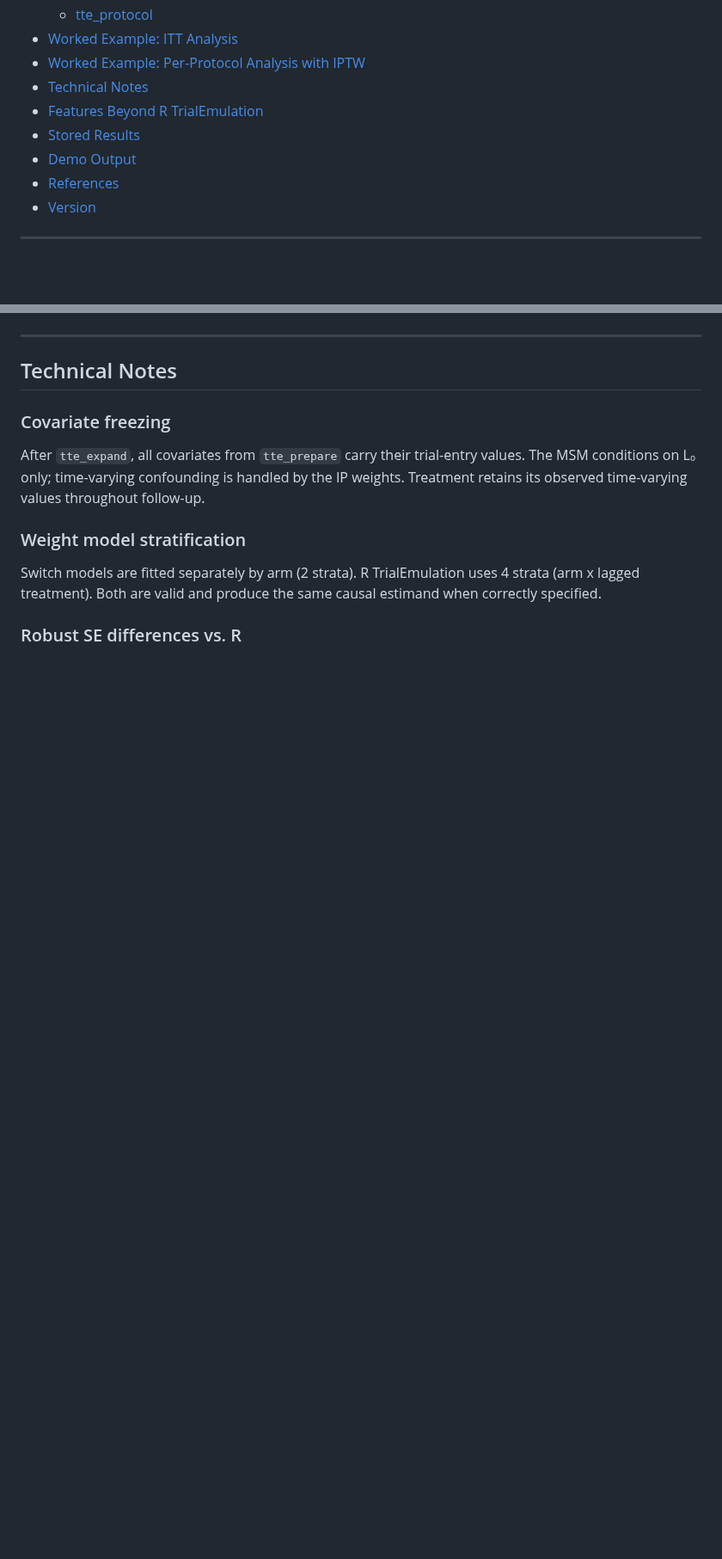
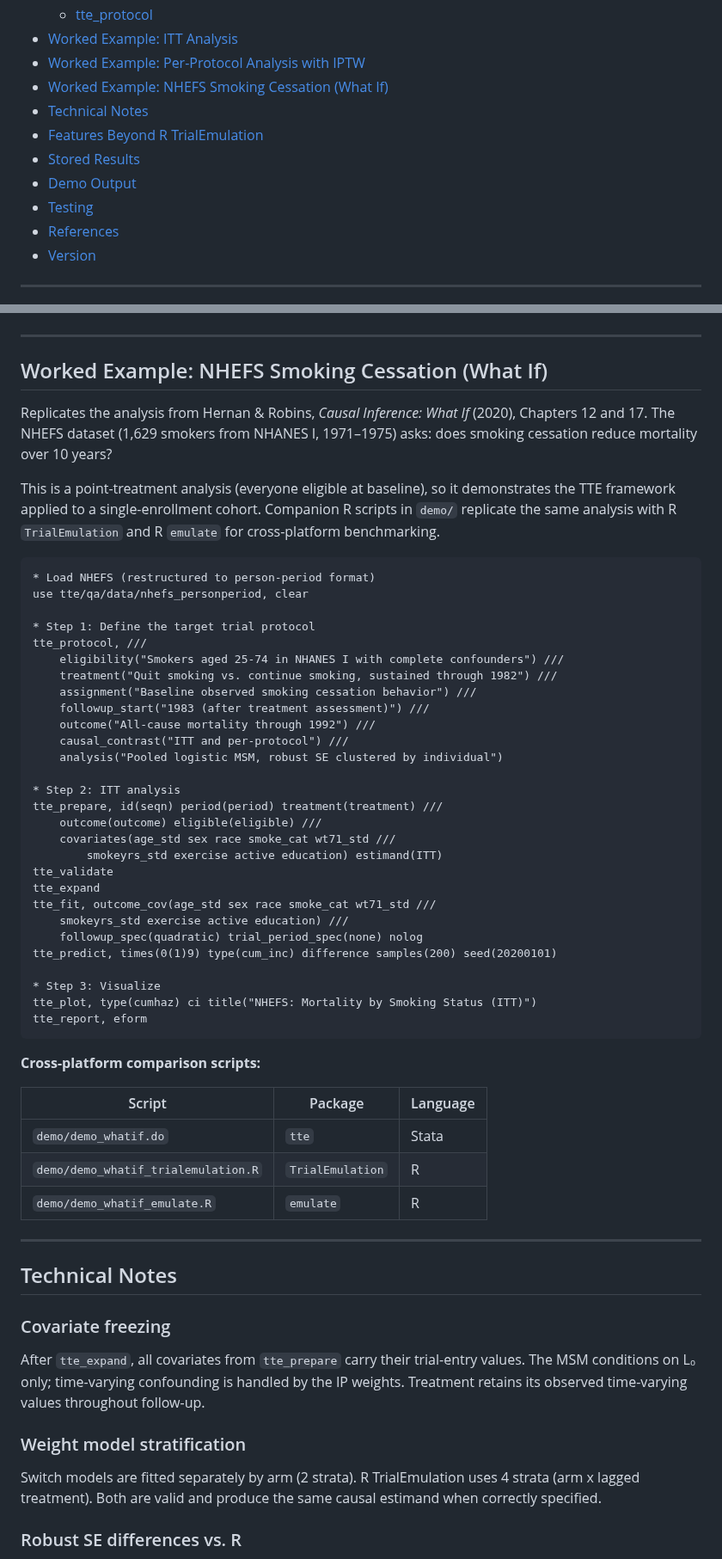
Before and after one commit to tpcopeland/Stata-Tools, a Markdown page: tte/README.md, 2 parts joined by grey strips. Shown at 86% size. GitHub-like rendering; blank space fills up the shorter version.

````diff
--- a/tte/README.md
+++ b/tte/README.md
@@ -26,10 +26,12 @@ Features include pooled logistic and Cox marginal structural models, a Hernan 7-
   - [tte_protocol](#tte_protocol)
 - [Worked Example: ITT Analysis](#worked-example-itt-analysis)
 - [Worked Example: Per-Protocol Analysis with IPTW](#worked-example-per-protocol-analysis-with-iptw)
+- [Worked Example: NHEFS Smoking Cessation (What If)](#worked-example-nhefs-smoking-cessation-what-if)
 - [Technical Notes](#technical-notes)
 - [Features Beyond R TrialEmulation](#features-beyond-r-trialemulation)
 - [Stored Results](#stored-results)
 - [Demo Output](#demo-output)
+- [Testing](#testing)
 - [References](#references)
 - [Version](#version)
 
@@ -526,6 +528,53 @@ tte_report, format(excel) export(tte_results.xlsx) replace
 
 ---
 
+## Worked Example: NHEFS Smoking Cessation (What If)
+
+Replicates the analysis from Hernan & Robins, *Causal Inference: What If* (2020), Chapters 12 and 17. The NHEFS dataset (1,629 smokers from NHANES I, 1971–1975) asks: does smoking cessation reduce mortality over 10 years?
+
+This is a point-treatment analysis (everyone eligible at baseline), so it demonstrates the TTE framework applied to a single-enrollment cohort. Companion R scripts in `demo/` replicate the same analysis with R `TrialEmulation` and R `emulate` for cross-platform benchmarking.
+
+```stata
+* Load NHEFS (restructured to person-period format)
+use tte/qa/data/nhefs_personperiod, clear
+
+* Step 1: Define the target trial protocol
+tte_protocol, ///
+    eligibility("Smokers aged 25-74 in NHANES I with complete confounders") ///
+    treatment("Quit smoking vs. continue smoking, sustained through 1982") ///
+    assignment("Baseline observed smoking cessation behavior") ///
+    followup_start("1983 (after treatment assessment)") ///
+    outcome("All-cause mortality through 1992") ///
+    causal_contrast("ITT and per-protocol") ///
+    analysis("Pooled logistic MSM, robust SE clustered by individual")
+
+* Step 2: ITT analysis
+tte_prepare, id(seqn) period(period) treatment(treatment) ///
+    outcome(outcome) eligible(eligible) ///
+    covariates(age_std sex race smoke_cat wt71_std ///
+        smokeyrs_std exercise active education) estimand(ITT)
+tte_validate
+tte_expand
+tte_fit, outcome_cov(age_std sex race smoke_cat wt71_std ///
+    smokeyrs_std exercise active education) ///
+    followup_spec(quadratic) trial_period_spec(none) nolog
+tte_predict, times(0(1)9) type(cum_inc) difference samples(200) seed(20200101)
+
+* Step 3: Visualize
+tte_plot, type(cumhaz) ci title("NHEFS: Mortality by Smoking Status (ITT)")
+tte_report, eform
+```
+
+**Cross-platform comparison scripts:**
+
+| Script | Package | Language |
+|--------|---------|----------|
+| `demo/demo_whatif.do` | `tte` | Stata |
+| `demo/demo_whatif_trialemulation.R` | `TrialEmulation` | R |
+| `demo/demo_whatif_emulate.R` | `emulate` | R |
+
+---
+
 ## Technical Notes
 
 ### Covariate freezing
````
Also changed, not shown: other parts of tte/README.md (+37 -16 lines), tte/demo/demo_output_emulate/survival_curves_crude.png (added), tte/demo/demo_output_emulate/survival_curves_ipweighted.png (added), tte/demo/demo_output_trialemulation/survival_curves_crude.png (added), tte/demo/demo_output_trialemulation/survival_curves_ipweighted.png (added), tte/demo/whatif/survival_curves_crude.png (added), tte/demo/whatif/survival_curves_ipweighted.png (added), 8 other files.
